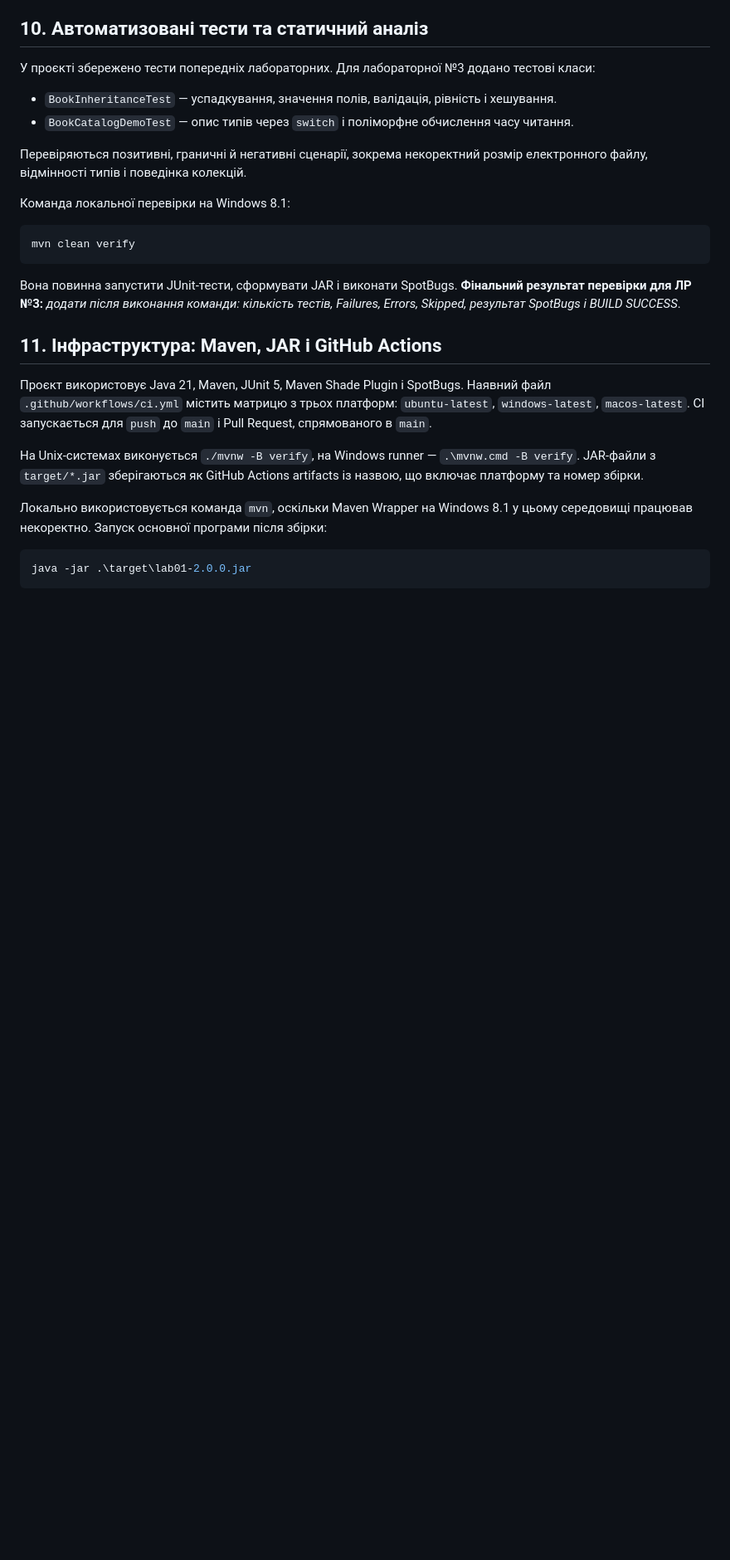
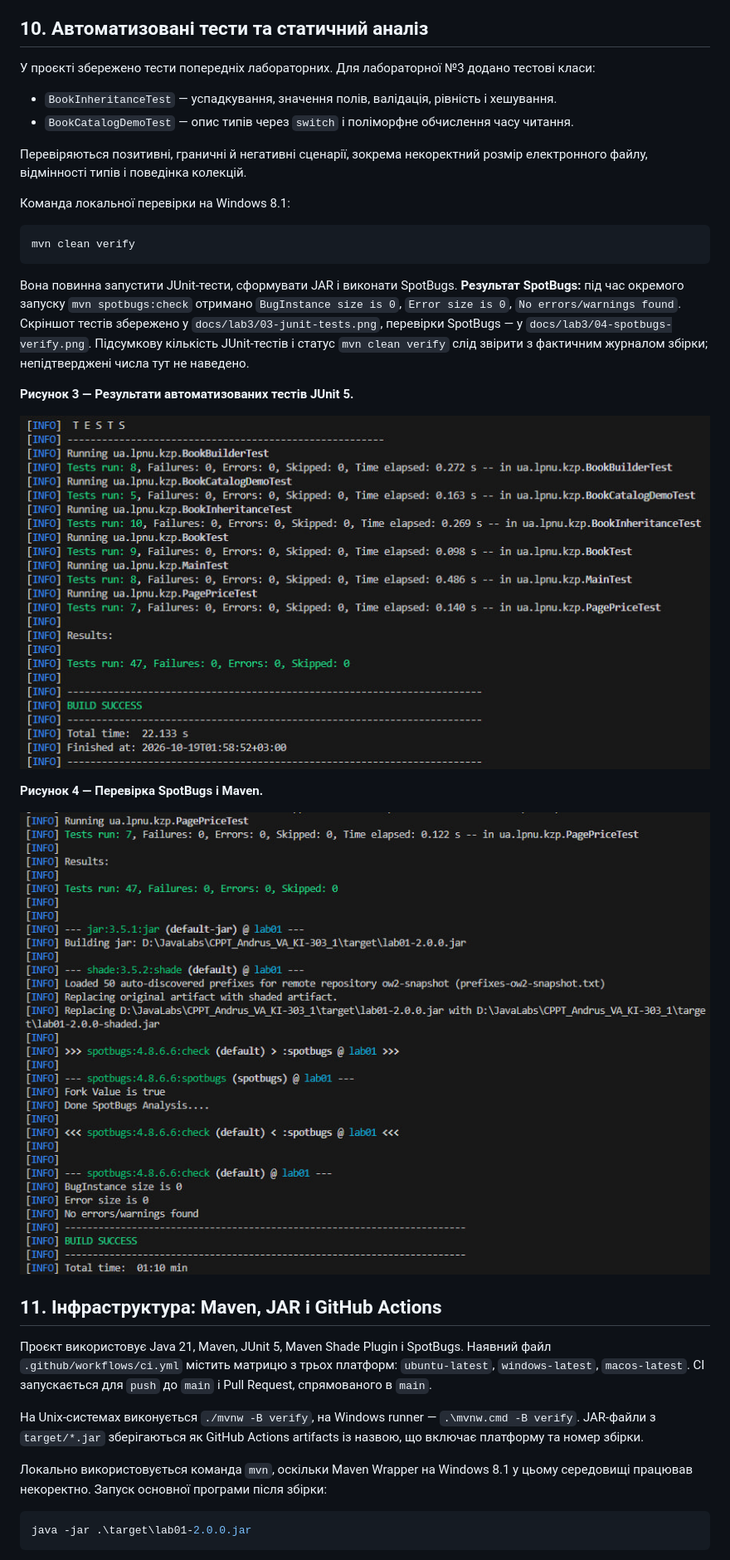
Before and after one commit to Ivan-png-svg/CPPT_Andrus_VA_KI-303_1, a Markdown page: REPORT.md, the part around one of its changes. Shown at 83% size. Rendered like a GitHub page; blank space fills up the shorter version.

````diff
--- a/REPORT.md
+++ b/REPORT.md
@@ -139,7 +143,15 @@ return switch (book) {
 mvn clean verify
 ```
 
-Вона повинна запустити JUnit-тести, сформувати JAR і виконати SpotBugs. **Фінальний результат перевірки для ЛР №3:** _додати після виконання команди: кількість тестів, Failures, Errors, Skipped, результат SpotBugs і BUILD SUCCESS_.
+Вона повинна запустити JUnit-тести, сформувати JAR і виконати SpotBugs. **Результат SpotBugs:** під час окремого запуску `mvn spotbugs:check` отримано `BugInstance size is 0`, `Error size is 0`, `No errors/warnings found`. Скріншот тестів збережено у `docs/lab3/03-junit-tests.png`, перевірки SpotBugs — у `docs/lab3/04-spotbugs-verify.png`. Підсумкову кількість JUnit-тестів і статус `mvn clean verify` слід звірити з фактичним журналом збірки; непідтверджені числа тут не наведено.
+
+**Рисунок 3 — Результати автоматизованих тестів JUnit 5.**
+
+![Результати JUnit-тестів](docs/lab3/03-junit-tests.png)
+
+**Рисунок 4 — Перевірка SpotBugs і Maven.**
+
+![Перевірка SpotBugs](docs/lab3/04-spotbugs-verify.png)
 
 ## 11. Інфраструктура: Maven, JAR і GitHub Actions
 
````
Also changed, not shown: other parts of REPORT.md (+26 -6 lines), docs/lab3/06-github-actions.png (added), docs/lab3/07-pull-request.png (added).
